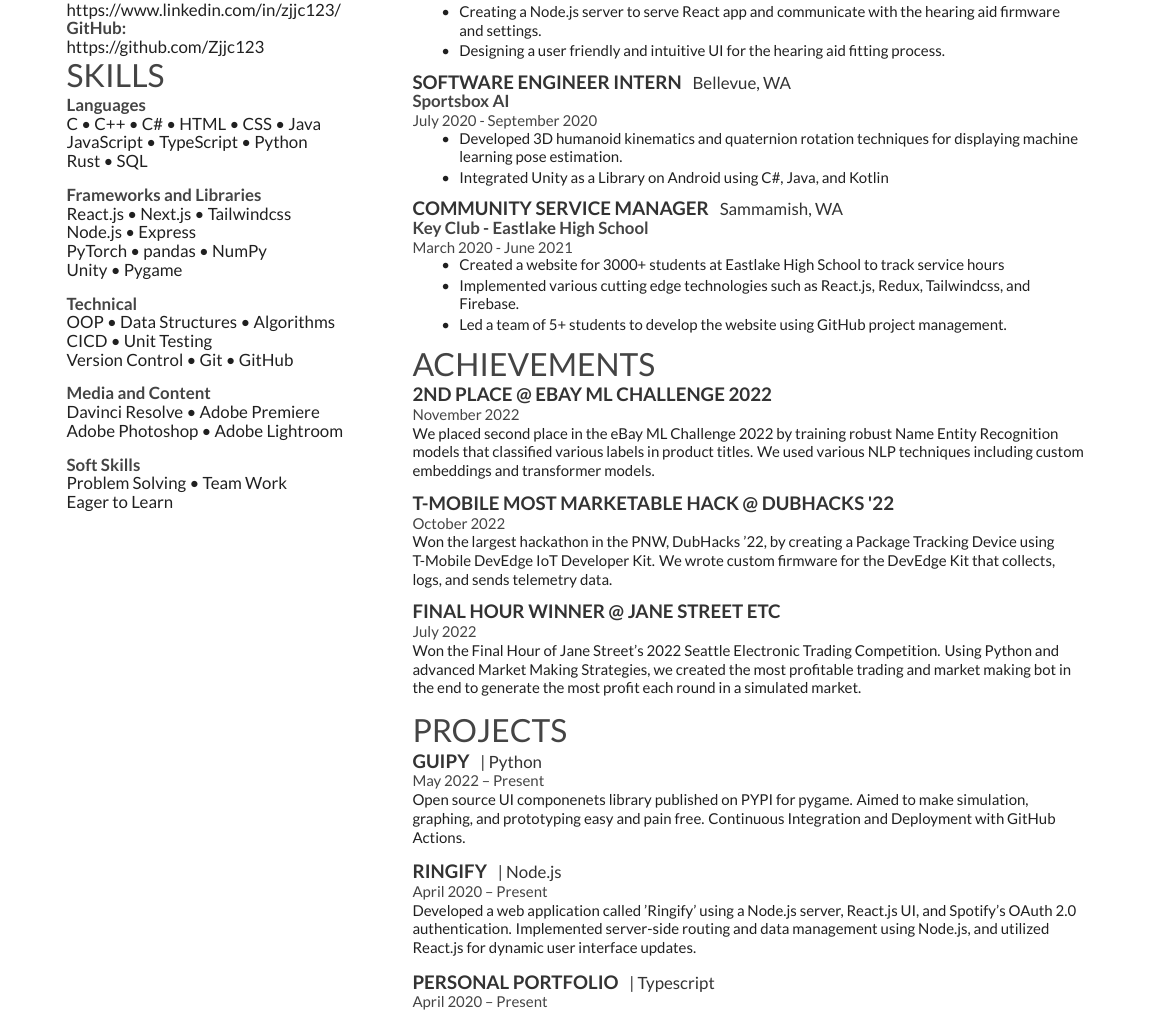
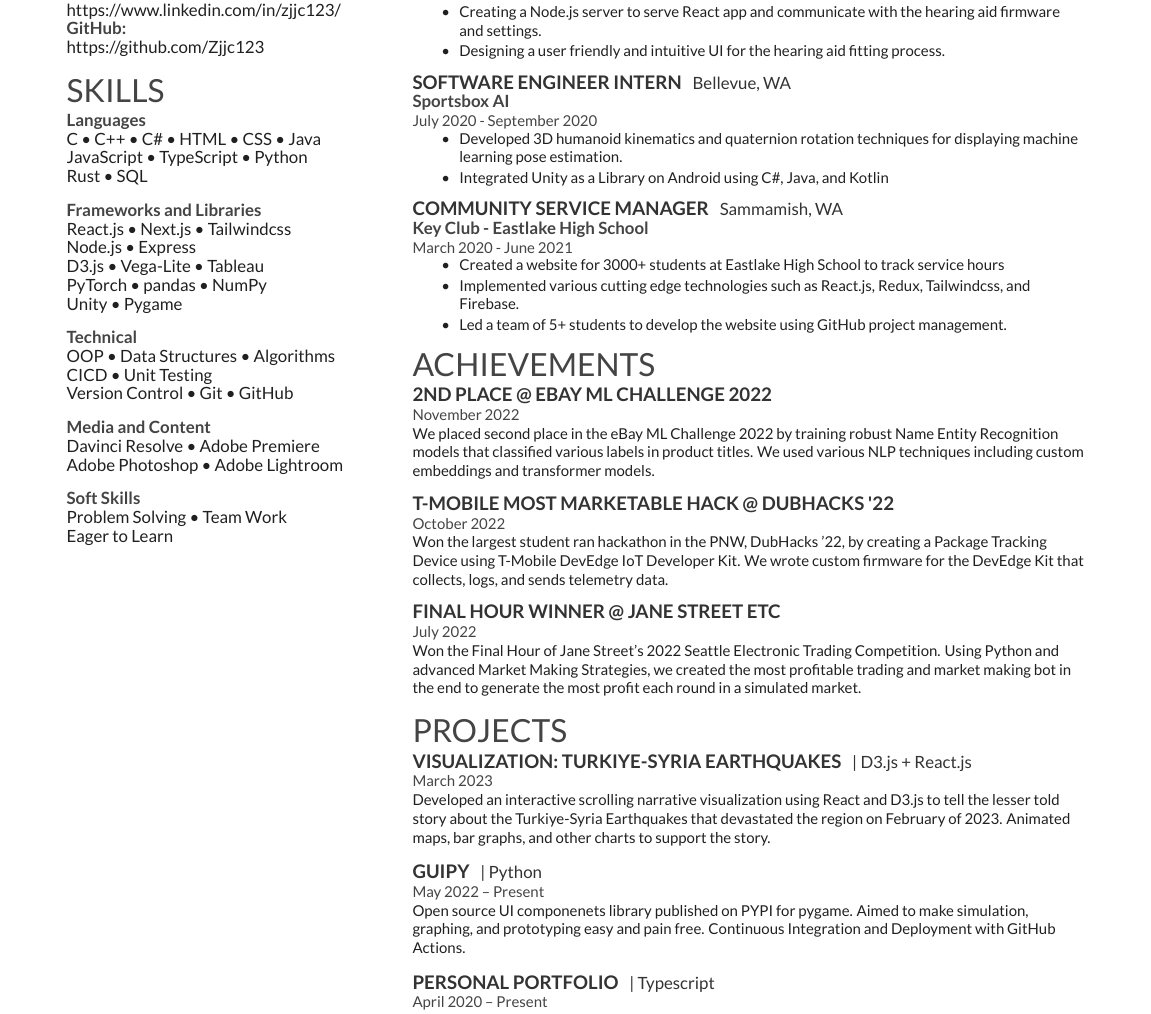
Before and after one commit to Zjjc123/resume, a LaTeX CV (Jason_Zhang_CS_Resume.tex, which reads main.cls): part of the page, cut so that both start at the same text. Compiled offline with XeLaTeX.

Commit message:
data viz

```diff
--- a/Jason_Zhang_CS_Resume.tex
+++ b/Jason_Zhang_CS_Resume.tex
@@ -62,6 +62,7 @@
 %%%%%%%%%%%%%%%%%%%%%%%%%%%%%%%%%%%%%%
 %     SKILLS
 %%%%%%%%%%%%%%%%%%%%%%%%%%%%%%%%%%%%%%
+\sectionsep
 
 \section{Skills}
 
@@ -74,6 +75,7 @@
 \locationbold{Frameworks and Libraries}
 React.js \textbullet{} Next.js \textbullet{} Tailwindcss \\
 Node.js \textbullet{} Express \\
+D3.js \textbullet{} Vega-Lite \textbullet{} Tableau\\
 PyTorch \textbullet{} pandas \textbullet{} NumPy \\
 Unity \textbullet{} Pygame
 \sectionsep
@@ -170,7 +172,7 @@
 \runsubsection{T-Mobile Most Marketable Hack @ Dubhacks '22}
 
 \location{October 2022}
-Won the largest hackathon in the PNW, DubHacks '22, by creating a Package Tracking Device using T-Mobile DevEdge IoT Developer Kit. We wrote custom firmware for the DevEdge Kit that collects, logs, and sends telemetry data.
+Won the largest student ran hackathon in the PNW, DubHacks '22, by creating a Package Tracking Device using T-Mobile DevEdge IoT Developer Kit. We wrote custom firmware for the DevEdge Kit that collects, logs, and sends telemetry data.
 \sectionsep
 
 \runsubsection{Final Hour Winner @ Jane Street ETC}
@@ -185,19 +187,24 @@
 %%%%%%%%%%%%%%%%%%%%%%%%%%%%%%%%%%%%%%
 
 \section{PROJECTS}
-\runsubsection{Guipy}
+
+\runsubsectionlower{\href{https://cse442.pages.cs.washington.edu/wi23/fp/turkey-syria-earthquake/}{VISUALIZATION: TURKIYE-SYRIA EARTHQUAKES}}
+\descript{| D3.js + React.js}
+\location{March 2023}
+
+Developed an interactive scrolling narrative visualization using React and D3.js to tell
+the lesser told story about the Turkiye-Syria Earthquakes that devastated the region on
+February of 2023. Animated maps, bar graphs, and other charts to support the story.
+\sectionsep
+
+\runsubsection{\href{https://github.com/Zjjc123/guipy}{Guipy}}
 \descript{| Python}
 \location{May 2022 –  Present }
 Open source UI componenets library published on PYPI for pygame. Aimed to make simulation, graphing, and prototyping easy and pain free. Continuous Integration and Deployment with GitHub Actions.
 \sectionsep
 
-\runsubsection{Ringify}
-\descript{| Node.js}
-\location{April 2020 –  Present }
-Developed a web application called 'Ringify' using a Node.js server, React.js UI, and Spotify's OAuth 2.0 authentication. Implemented server-side routing and data management using Node.js, and utilized React.js for dynamic user interface updates.
-\sectionsep
 
-\runsubsection{Personal Portfolio}
+\runsubsection{\href{https://jasonzhang.dev}{Personal Portfolio}}
 \descript{| Typescript}
 \location{April 2020 –  Present }
 Building a fully functional, modern, and responsive personal portfolio website with React.js and Next.js. Continuously deployed to GitHub Pages using CI/CD. The website contains clean UIs, smooth animations, and an intuitive user experience.
--- a/main.cls
+++ b/main.cls
@@ -71,6 +71,9 @@
 \newcommand{\runsubsection}[1]{
 \color{subheadings}\fontspec[Path = fonts/lato/]{Lato-Bol}\fontsize{10pt}{10pt}\selectfont\bfseries\uppercase {#1} \normalfont}
 
+\newcommand{\runsubsectionlower}[1]{
+\color{subheadings}\fontspec[Path = fonts/lato/]{Lato-Bol}\fontsize{10pt}{10pt}\selectfont\bfseries {#1} \normalfont}
+
 % Descriptors command
 \newcommand{\descript}[1]{
 \color{subheadings}\raggedright\scshape\fontspec[Path = fonts/lato/]{Lato-Reg}\fontsize{9pt}{11pt}\selectfont {#1 \\} \normalfont}
```
Also changed, not shown: Jason_Zhang_CS_Resume.pdf.
